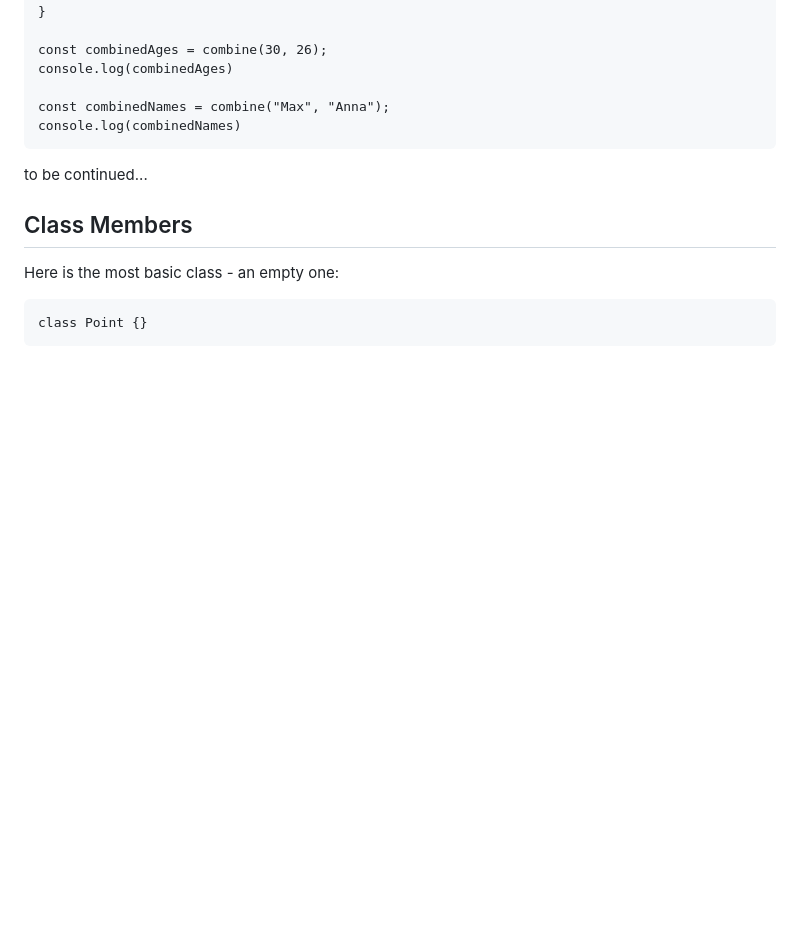
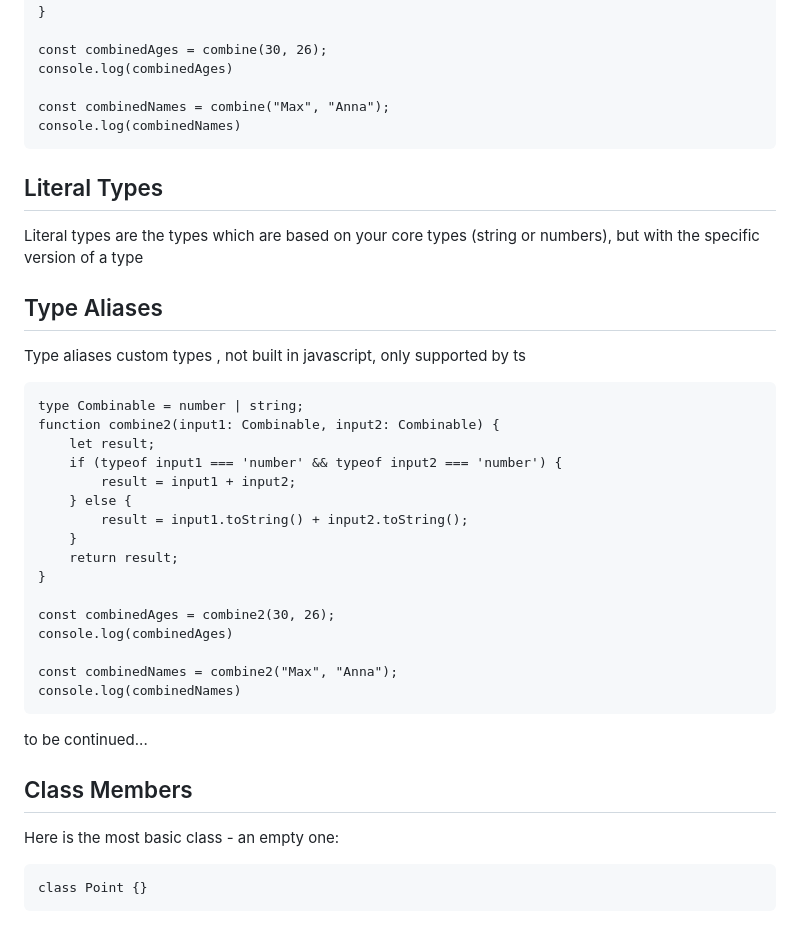
Before and after one commit to Maryam-bit/Learning-Typescript, a Markdown page: Learning-notes/README.md, the part around the change. Rendered like a GitHub page; blank space fills up the shorter version.

````diff
--- a/Learning-notes/README.md
+++ b/Learning-notes/README.md
@@ -263,6 +263,30 @@ console.log(combinedNames)
 ```
 
 
+## Literal Types
+Literal types are the types which are based on your core types (string or numbers), but with the specific version of a type
+
+
+## Type Aliases
+Type aliases  custom types , not built in javascript, only supported by ts
+```
+type Combinable = number | string;
+function combine2(input1: Combinable, input2: Combinable) {
+    let result;
+    if (typeof input1 === 'number' && typeof input2 === 'number') {
+        result = input1 + input2;
+    } else {
+        result = input1.toString() + input2.toString();
+    }
+    return result;
+}
+
+const combinedAges = combine2(30, 26);
+console.log(combinedAges)
+
+const combinedNames = combine2("Max", "Anna");
+console.log(combinedNames)
+```
 to be continued...
 
 
````
